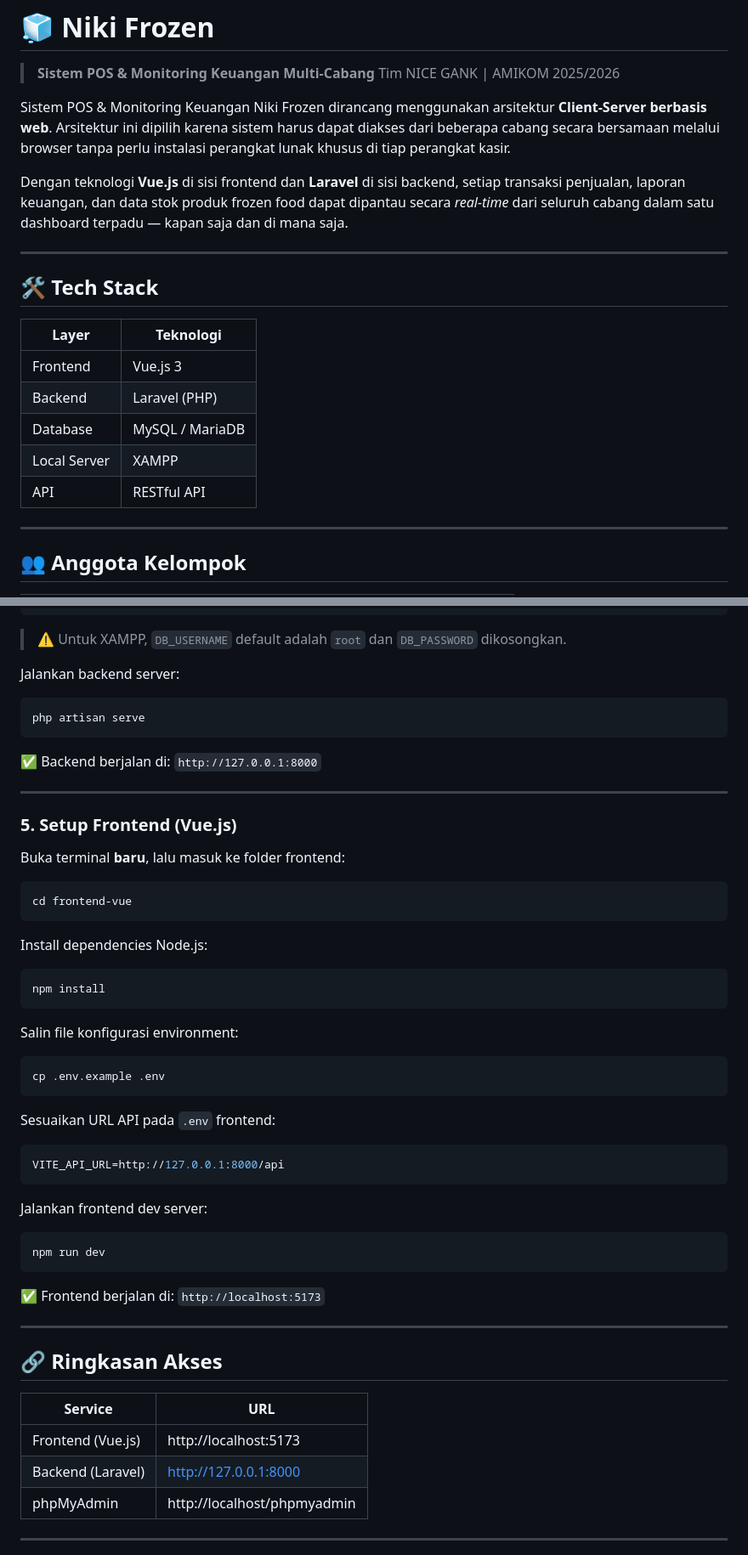
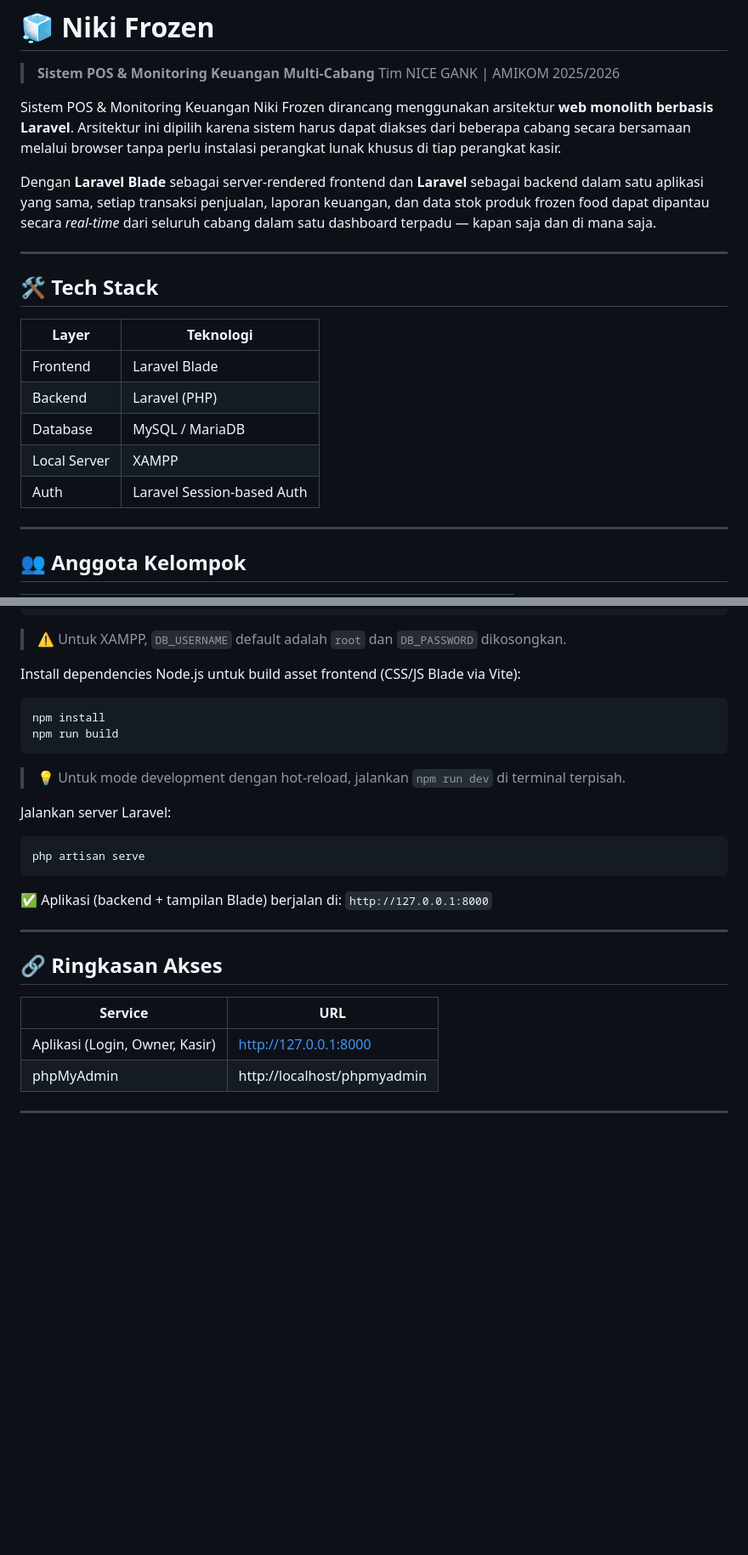
Before and after one commit to RamadhanZaki/Niki_Frozen, a Markdown page: README.md, 2 parts joined by grey strips. Shown at 85% size. GitHub-like rendering; blank space fills up the shorter version.

````diff
--- a/README.md
+++ b/README.md
@@ -3,9 +3,9 @@
 > **Sistem POS & Monitoring Keuangan Multi-Cabang**
 > Tim NICE GANK | AMIKOM 2025/2026
 
-Sistem POS & Monitoring Keuangan Niki Frozen dirancang menggunakan arsitektur **Client-Server berbasis web**. Arsitektur ini dipilih karena sistem harus dapat diakses dari beberapa cabang secara bersamaan melalui browser tanpa perlu instalasi perangkat lunak khusus di tiap perangkat kasir.
+Sistem POS & Monitoring Keuangan Niki Frozen dirancang menggunakan arsitektur **web monolith berbasis Laravel**. Arsitektur ini dipilih karena sistem harus dapat diakses dari beberapa cabang secara bersamaan melalui browser tanpa perlu instalasi perangkat lunak khusus di tiap perangkat kasir.
 
-Dengan teknologi **Vue.js** di sisi frontend dan **Laravel** di sisi backend, setiap transaksi penjualan, laporan keuangan, dan data stok produk frozen food dapat dipantau secara *real-time* dari seluruh cabang dalam satu dashboard terpadu — kapan saja dan di mana saja.
+Dengan **Laravel Blade** sebagai server-rendered frontend dan **Laravel** sebagai backend dalam satu aplikasi yang sama, setiap transaksi penjualan, laporan keuangan, dan data stok produk frozen food dapat dipantau secara *real-time* dari seluruh cabang dalam satu dashboard terpadu — kapan saja dan di mana saja.
 
 ---
 
@@ -13,11 +13,11 @@ Dengan teknologi **Vue.js** di sisi frontend dan **Laravel** di sisi backend, se
 
 | Layer | Teknologi |
 |---|---|
-| Frontend | Vue.js 3 |
+| Frontend | Laravel Blade |
 | Backend | Laravel (PHP) |
 | Database | MySQL / MariaDB |
 | Local Server | XAMPP |
-| API | RESTful API |
+| Auth | Laravel Session-based Auth |
 
 ---
 
@@ -133,49 +132,22 @@ DB_PASSWORD=
 
 > ⚠️ Untuk XAMPP, `DB_USERNAME` default adalah `root` dan `DB_PASSWORD` dikosongkan.
 
-Jalankan backend server:
+Install dependencies Node.js untuk build asset frontend (CSS/JS Blade via Vite):
+
+```bash
+npm install
+npm run build
+```
+
+> 💡 Untuk mode development dengan hot-reload, jalankan `npm run dev` di terminal terpisah.
+
+Jalankan server Laravel:
 
 ```bash
 php artisan serve
 ```
 
-✅ Backend berjalan di: `http://127.0.0.1:8000`
-
----
-
-### 5. Setup Frontend (Vue.js)
-
-Buka terminal **baru**, lalu masuk ke folder frontend:
-
-```bash
-cd frontend-vue
-```
-
-Install dependencies Node.js:
-
-```bash
-npm install
-```
-
-Salin file konfigurasi environment:
-
-```bash
-cp .env.example .env
-```
-
-Sesuaikan URL API pada `.env` frontend:
-
-```env
-VITE_API_URL=http://127.0.0.1:8000/api
-```
-
-Jalankan frontend dev server:
-
-```bash
-npm run dev
-```
-
-✅ Frontend berjalan di: `http://localhost:5173`
+✅ Aplikasi (backend + tampilan Blade) berjalan di: `http://127.0.0.1:8000`
 
 ---
 
@@ -183,8 +155,7 @@ npm run dev
 
 | Service | URL |
 |---|---|
-| Frontend (Vue.js) | http://localhost:5173 |
-| Backend (Laravel) | http://127.0.0.1:8000 |
+| Aplikasi (Login, Owner, Kasir) | http://127.0.0.1:8000 |
 | phpMyAdmin | http://localhost/phpmyadmin |
 
 ---
````
Also changed, not shown: other parts of README.md (+3 -4 lines).
